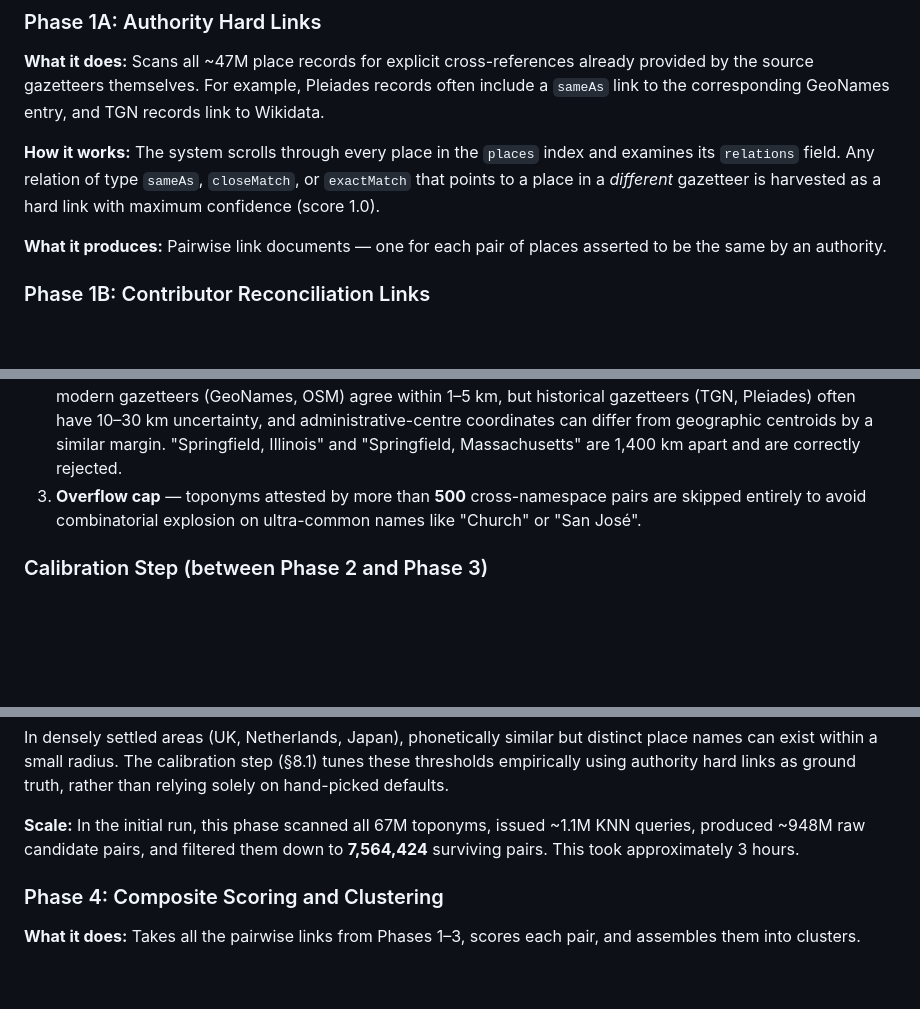
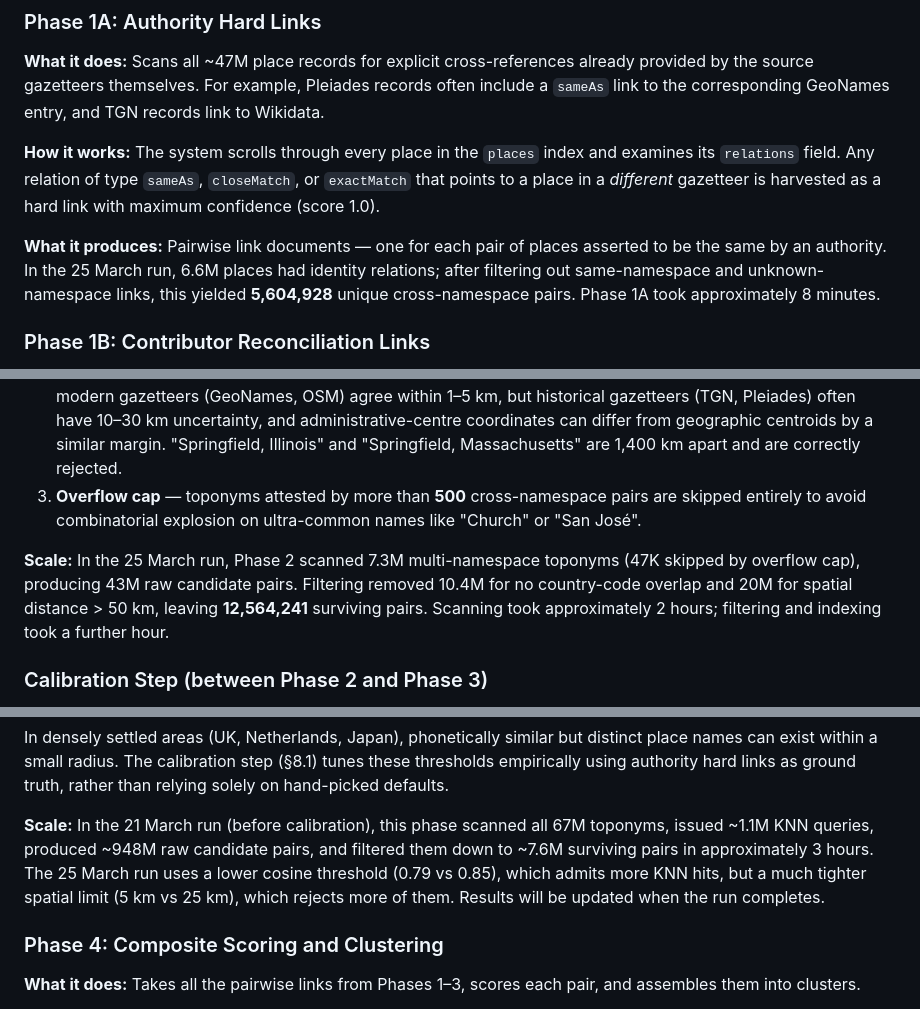
Before and after one commit to WorldHistoricalGazetteer/indexing, a Markdown page: CLUSTERING_GUIDE.md, 3 parts joined by grey strips. Drawn GitHub-style; blank space fills up the shorter version.

```diff
--- a/CLUSTERING_GUIDE.md
+++ b/CLUSTERING_GUIDE.md
@@ -39,7 +39,7 @@ Clustering runs as a sequential pipeline of four phases. Each phase discovers pa
 
 **How it works:** The system scrolls through every place in the `places` index and examines its `relations` field. Any relation of type `sameAs`, `closeMatch`, or `exactMatch` that points to a place in a *different* gazetteer is harvested as a hard link with maximum confidence (score 1.0).
 
-**What it produces:** Pairwise link documents — one for each pair of places asserted to be the same by an authority.
+**What it produces:** Pairwise link documents — one for each pair of places asserted to be the same by an authority. In the 25 March run, 6.6M places had identity relations; after filtering out same-namespace and unknown-namespace links, this yielded **5,604,928** unique cross-namespace pairs. Phase 1A took approximately 8 minutes.
 
 ### Phase 1B: Contributor Reconciliation Links
 
@@ -58,6 +58,8 @@ The system scrolls toponyms that span multiple gazetteer namespaces, generates c
 1. **Country-code overlap** — both places must share at least one country code (e.g., both tagged with "DE" for Germany). Pairs with no country overlap are discarded. This cheaply eliminates most false positives from common names.
 2. **Spatial distance** — the two places must be within **50 km** of each other (using the haversine formula on their representative points). This is not the main discriminatory filter — the name and country-code match have already done the heavy lifting. The 50 km is a sanity ceiling that accommodates known coordinate imprecision: modern gazetteers (GeoNames, OSM) agree within 1–5 km, but historical gazetteers (TGN, Pleiades) often have 10–30 km uncertainty, and administrative-centre coordinates can differ from geographic centroids by a similar margin. "Springfield, Illinois" and "Springfield, Massachusetts" are 1,400 km apart and are correctly rejected.
 3. **Overflow cap** — toponyms attested by more than **500** cross-namespace pairs are skipped entirely to avoid combinatorial explosion on ultra-common names like "Church" or "San José".
+
+**Scale:** In the 25 March run, Phase 2 scanned 7.3M multi-namespace toponyms (47K skipped by overflow cap), producing 43M raw candidate pairs. Filtering removed 10.4M for no country-code overlap and 20M for spatial distance > 50 km, leaving **12,564,241** surviving pairs. Scanning took approximately 2 hours; filtering and indexing took a further hour.
 
 ### Calibration Step (between Phase 2 and Phase 3)
 
@@ -81,7 +83,7 @@ The system:
 
 In densely settled areas (UK, Netherlands, Japan), phonetically similar but distinct place names can exist within a small radius. The calibration step (§8.1) tunes these thresholds empirically using authority hard links as ground truth, rather than relying solely on hand-picked defaults.
 
-**Scale:** In the initial run, this phase scanned all 67M toponyms, issued ~1.1M KNN queries, produced ~948M raw candidate pairs, and filtered them down to **7,564,424** surviving pairs. This took approximately 3 hours.
+**Scale:** In the 21 March run (before calibration), this phase scanned all 67M toponyms, issued ~1.1M KNN queries, produced ~948M raw candidate pairs, and filtered them down to ~7.6M surviving pairs in approximately 3 hours. The 25 March run uses a lower cosine threshold (0.79 vs 0.85), which admits more KNN hits, but a much tighter spatial limit (5 km vs 25 km), which rejects more of them. Results will be updated when the run completes.
 
 ### Phase 4: Composite Scoring and Clustering
 
```
Also changed, not shown: other parts of CLUSTERING_GUIDE.md (+35 -14 lines).
